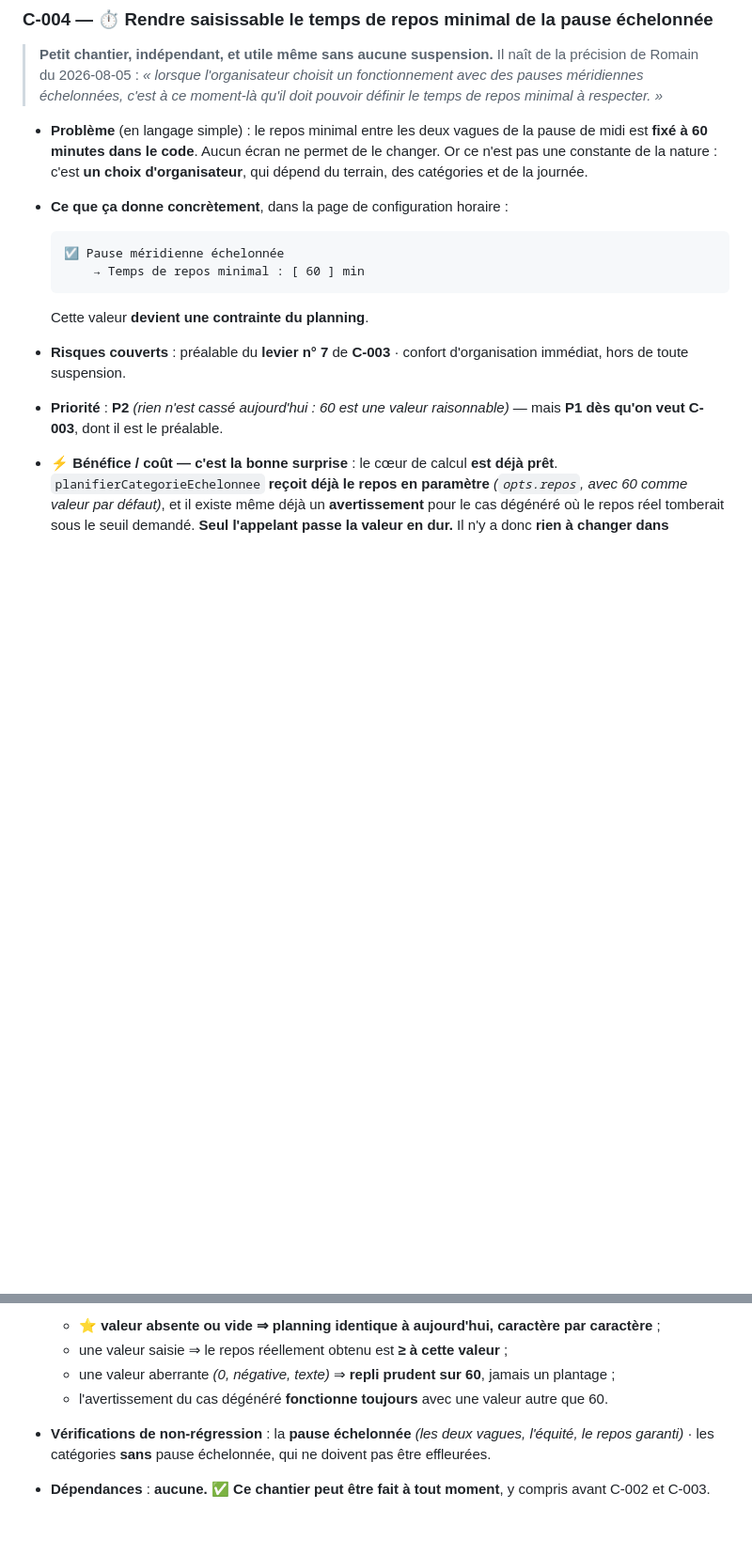
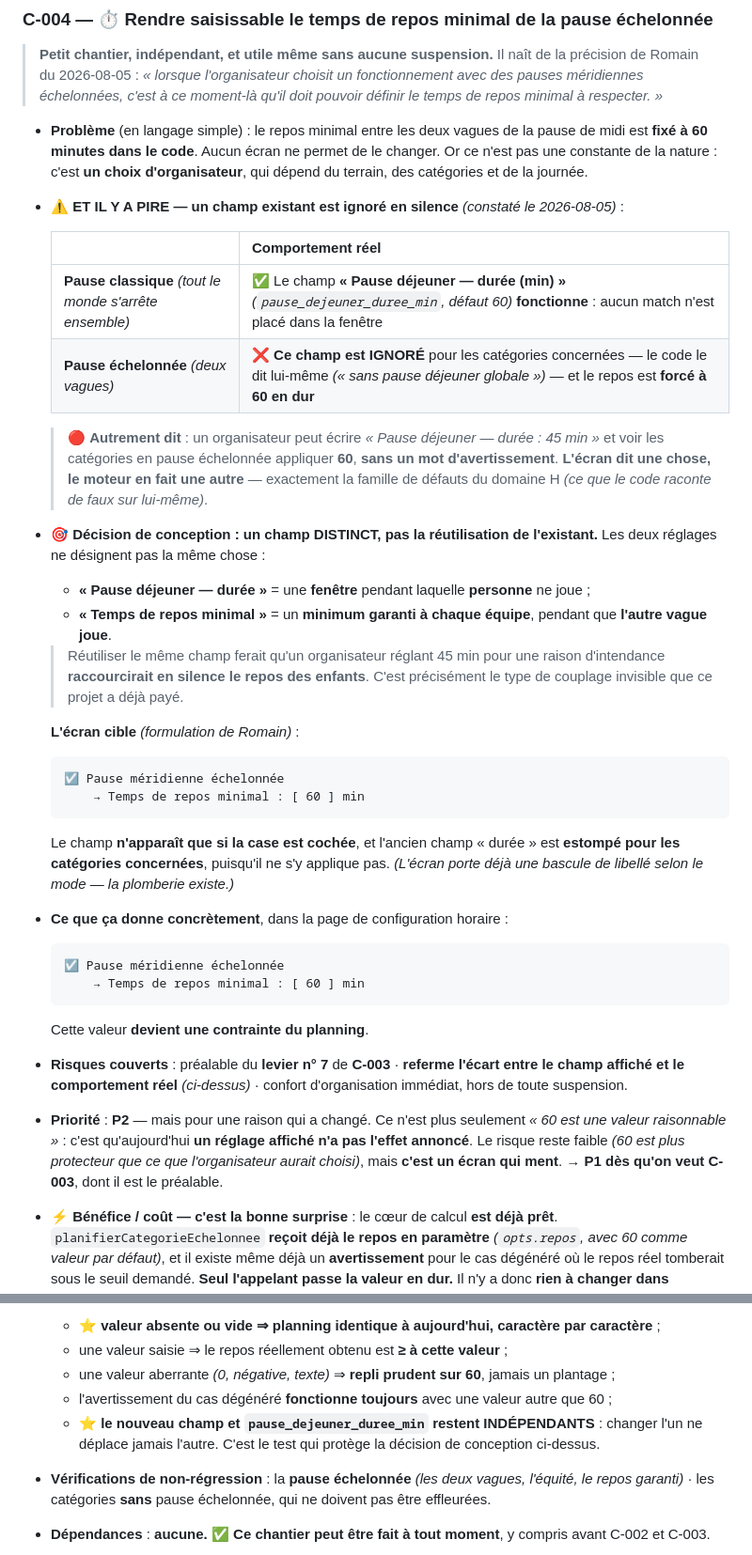
Before and after one commit to RFL974/tournoi-r92, a Markdown page: docs/industrialisation/PLAN.md, 2 parts joined by grey strips. Shown at 94% size. Rendered like a GitHub page; blank space fills up the shorter version.

Commit message:
docs(industrialisation): C-004 — le champ « durée de pause » est ignoré en mode échelonné
Vérification faite en répondant à une question de Romain sur ce que désigne
le repos de 60 minutes : c'est bien le repos du midi, celui qui est garanti
à chaque équipe quand la pause est échelonnée en deux vagues.

Constat qui en découle, et qui n'était pas connu : l'écran de réglages porte
déjà un champ « Pause déjeuner — durée (min) » (pause_dejeuner_duree_min,
défaut 60). En pause classique il fonctionne — aucun match n'est placé dans
la fenêtre. En pause échelonnée il est ignoré pour les catégories
concernées, le code l'écrit lui-même (« sans pause déjeuner globale »), et
le repos est forcé à 60 en dur. Un organisateur peut donc régler 45 min et
voir 60 appliqué, sans avertissement : l'écran dit une chose, le moteur en
fait une autre.

C-004 précisé : un champ DISTINCT, pas la réutilisation de l'existant. Les
deux réglages ne désignent pas la même chose — une fenêtre où personne ne
joue d'un côté, un minimum garanti par équipe de l'autre. Réutiliser le même
champ ferait qu'un réglage d'intendance raccourcirait en silence le repos
des enfants.

Test ajouté : les deux réglages restent indépendants, changer l'un ne
déplace jamais l'autre.

Co-Authored-By: Claude Opus 5 <noreply@anthropic.com>

````diff
--- a/docs/industrialisation/PLAN.md
+++ b/docs/industrialisation/PLAN.md
@@ -411,6 +411,39 @@ méridienne échelonnée** *(les deux vagues, le repos garanti)* · la **génér
   constante de la nature : c'est **un choix d'organisateur**, qui dépend du terrain, des catégories
   et de la journée.
 
+- ⚠️ **ET IL Y A PIRE — un champ existant est ignoré en silence** *(constaté le 2026-08-05)* :
+
+  | | Comportement réel |
+  |---|---|
+  | **Pause classique** *(tout le monde s'arrête ensemble)* | ✅ Le champ **« Pause déjeuner — durée (min) »** *(`pause_dejeuner_duree_min`, défaut 60)* **fonctionne** : aucun match n'est placé dans la fenêtre |
+  | **Pause échelonnée** *(deux vagues)* | ❌ **Ce champ est IGNORÉ** pour les catégories concernées — le code le dit lui-même *(« sans pause déjeuner globale »)* — et le repos est **forcé à 60 en dur** |
+
+  > 🔴 **Autrement dit** : un organisateur peut écrire *« Pause déjeuner — durée : 45 min »* et voir
+  > les catégories en pause échelonnée appliquer **60**, **sans un mot d'avertissement**. **L'écran
+  > dit une chose, le moteur en fait une autre** — exactement la famille de défauts du domaine H
+  > *(ce que le code raconte de faux sur lui-même)*.
+
+- 🎯 **Décision de conception : un champ DISTINCT, pas la réutilisation de l'existant.** Les deux
+  réglages ne désignent pas la même chose :
+  - **« Pause déjeuner — durée »** = une **fenêtre** pendant laquelle **personne** ne joue ;
+  - **« Temps de repos minimal »** = un **minimum garanti à chaque équipe**, pendant que **l'autre
+    vague joue**.
+
+  > Réutiliser le même champ ferait qu'un organisateur réglant 45 min pour une raison d'intendance
+  > **raccourcirait en silence le repos des enfants**. C'est précisément le type de couplage
+  > invisible que ce projet a déjà payé.
+
+  **L'écran cible** *(formulation de Romain)* :
+
+  ```
+  ☑ Pause méridienne échelonnée
+      → Temps de repos minimal : [ 60 ] min
+  ```
+
+  Le champ **n'apparaît que si la case est cochée**, et l'ancien champ « durée » est **estompé pour
+  les catégories concernées**, puisqu'il ne s'y applique pas. *(L'écran porte déjà une bascule de
+  libellé selon le mode — la plomberie existe.)*
+
 - **Ce que ça donne concrètement**, dans la page de configuration horaire :
 
   ```
@@ -420,10 +453,13 @@ méridienne échelonnée** *(les deux vagues, le repos garanti)* · la **génér
 
   Cette valeur **devient une contrainte du planning**.
 
-- **Risques couverts** : préalable du **levier n° 7** de **C-003** · confort d'organisation
-  immédiat, hors de toute suspension.
-- **Priorité** : **P2** *(rien n'est cassé aujourd'hui : 60 est une valeur raisonnable)* — mais
-  **P1 dès qu'on veut C-003**, dont il est le préalable.
+- **Risques couverts** : préalable du **levier n° 7** de **C-003** · **referme l'écart entre le
+  champ affiché et le comportement réel** *(ci-dessus)* · confort d'organisation immédiat, hors de
+  toute suspension.
+- **Priorité** : **P2** — mais pour une raison qui a changé. Ce n'est plus seulement *« 60 est une
+  valeur raisonnable »* : c'est qu'aujourd'hui **un réglage affiché n'a pas l'effet annoncé**. Le
+  risque reste faible *(60 est plus protecteur que ce que l'organisateur aurait choisi)*, mais
+  **c'est un écran qui ment**. → **P1 dès qu'on veut C-003**, dont il est le préalable.
 
 - ⚡ **Bénéfice / coût — c'est la bonne surprise** : le cœur de calcul **est déjà prêt**.
   `planifierCategorieEchelonnee` **reçoit déjà le repos en paramètre** *(`opts.repos`, avec 60 comme
@@ -445,7 +481,9 @@ méridienne échelonnée** *(les deux vagues, le repos garanti)* · la **génér
   - ⭐ **valeur absente ou vide ⇒ planning identique à aujourd'hui, caractère par caractère** ;
   - une valeur saisie ⇒ le repos réellement obtenu est **≥ à cette valeur** ;
   - une valeur aberrante *(0, négative, texte)* ⇒ **repli prudent sur 60**, jamais un plantage ;
-  - l'avertissement du cas dégénéré **fonctionne toujours** avec une valeur autre que 60.
+  - l'avertissement du cas dégénéré **fonctionne toujours** avec une valeur autre que 60 ;
+  - ⭐ **le nouveau champ et `pause_dejeuner_duree_min` restent INDÉPENDANTS** : changer l'un ne
+    déplace jamais l'autre. C'est le test qui protège la décision de conception ci-dessus.
 
 - **Vérifications de non-régression** : la **pause échelonnée** *(les deux vagues, l'équité, le
   repos garanti)* · les catégories **sans** pause échelonnée, qui ne doivent pas être effleurées.
````
